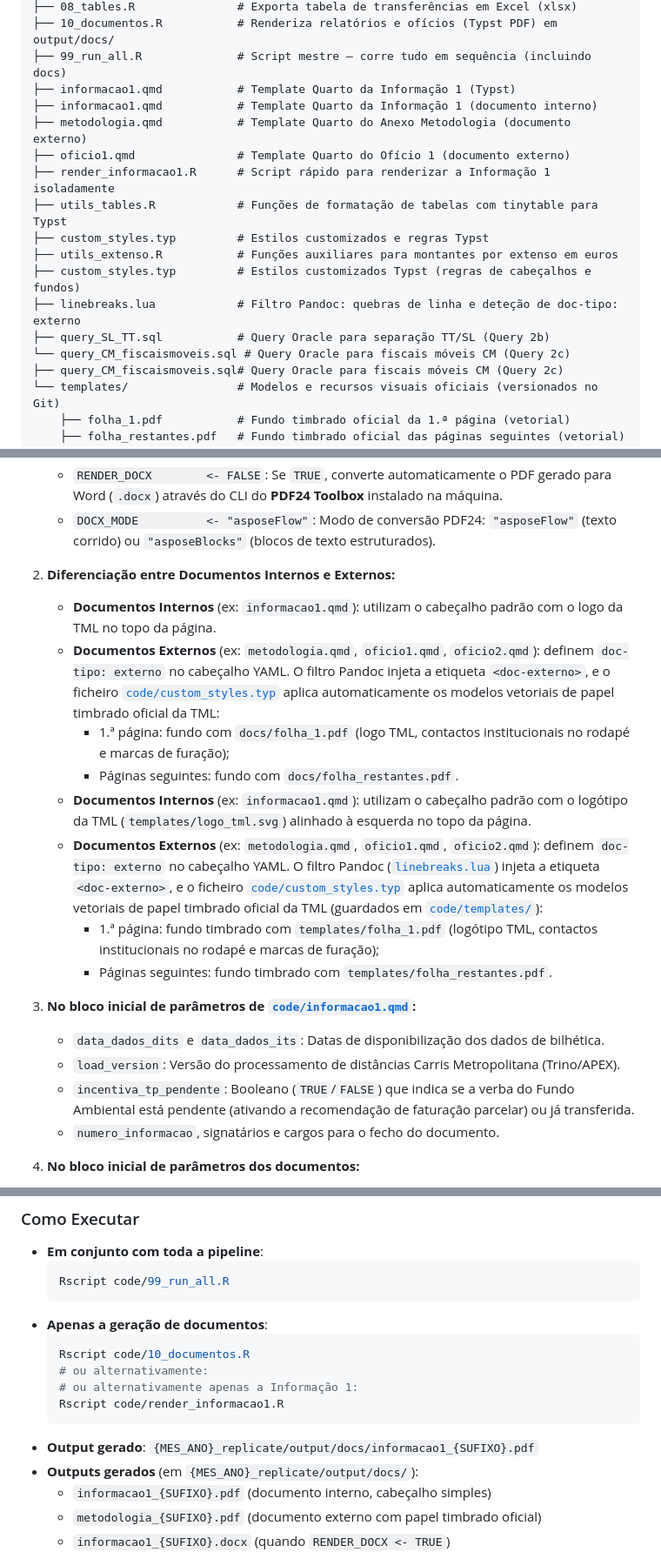
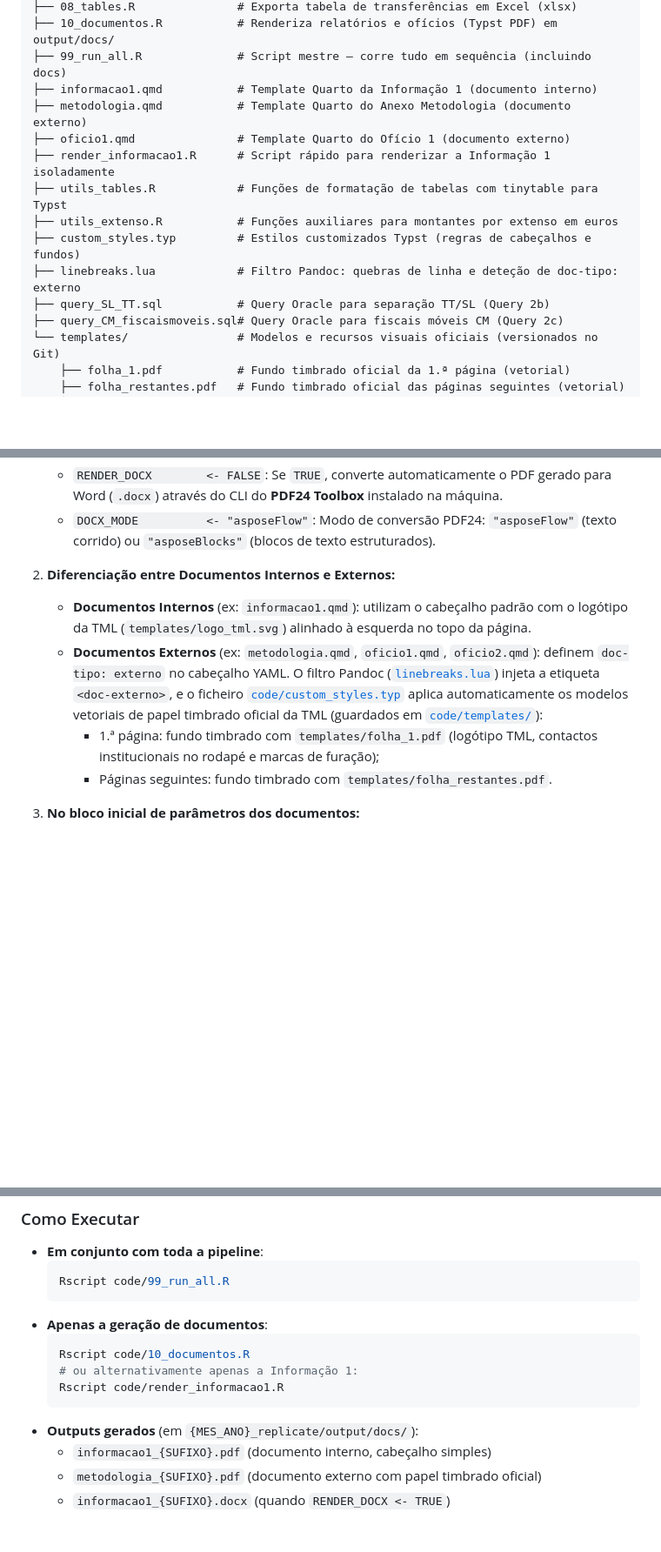
Before and after one commit to tmlmobilidade/compensacoes-navegante, a Markdown page: code/procedure.md, 3 parts joined by grey strips. Shown at 87% size. Rendered like a GitHub page; blank space fills up the shorter version.

Commit message:
organização folders

````diff
--- a/code/procedure.md
+++ b/code/procedure.md
@@ -22,18 +22,15 @@ code/
 ├── 08_tables.R               # Exporta tabela de transferências em Excel (xlsx)
 ├── 10_documentos.R           # Renderiza relatórios e ofícios (Typst PDF) em output/docs/
 ├── 99_run_all.R              # Script mestre — corre tudo em sequência (incluindo docs)
-├── informacao1.qmd           # Template Quarto da Informação 1 (Typst)
 ├── informacao1.qmd           # Template Quarto da Informação 1 (documento interno)
 ├── metodologia.qmd           # Template Quarto do Anexo Metodologia (documento externo)
 ├── oficio1.qmd               # Template Quarto do Ofício 1 (documento externo)
 ├── render_informacao1.R      # Script rápido para renderizar a Informação 1 isoladamente
 ├── utils_tables.R            # Funções de formatação de tabelas com tinytable para Typst
-├── custom_styles.typ         # Estilos customizados e regras Typst
 ├── utils_extenso.R           # Funções auxiliares para montantes por extenso em euros
 ├── custom_styles.typ         # Estilos customizados Typst (regras de cabeçalhos e fundos)
 ├── linebreaks.lua            # Filtro Pandoc: quebras de linha e deteção de doc-tipo: externo
 ├── query_SL_TT.sql           # Query Oracle para separação TT/SL (Query 2b)
-└── query_CM_fiscaismoveis.sql # Query Oracle para fiscais móveis CM (Query 2c)
 ├── query_CM_fiscaismoveis.sql# Query Oracle para fiscais móveis CM (Query 2c)
 └── templates/                # Modelos e recursos visuais oficiais (versionados no Git)
     ├── folha_1.pdf           # Fundo timbrado oficial da 1.ª página (vetorial)
@@ -589,20 +583,11 @@ A produção dos relatórios é automatizada com **Quarto** e compilada através
    - `DOCX_MODE          <- "asposeFlow"`: Modo de conversão PDF24: `"asposeFlow"` (texto corrido) ou `"asposeBlocks"` (blocos de texto estruturados).
 
 2. **Diferenciação entre Documentos Internos e Externos:**
-   - **Documentos Internos** (ex: `informacao1.qmd`): utilizam o cabeçalho padrão com o logo da TML no topo da página.
-   - **Documentos Externos** (ex: `metodologia.qmd`, `oficio1.qmd`, `oficio2.qmd`): definem `doc-tipo: externo` no cabeçalho YAML. O filtro Pandoc injeta a etiqueta `<doc-externo>`, e o ficheiro [`code/custom_styles.typ`](custom_styles.typ) aplica automaticamente os modelos vetoriais de papel timbrado oficial da TML:
-     - 1.ª página: fundo com `docs/folha_1.pdf` (logo TML, contactos institucionais no rodapé e marcas de furação);
-     - Páginas seguintes: fundo com `docs/folha_restantes.pdf`.
    - **Documentos Internos** (ex: `informacao1.qmd`): utilizam o cabeçalho padrão com o logótipo da TML (`templates/logo_tml.svg`) alinhado à esquerda no topo da página.
    - **Documentos Externos** (ex: `metodologia.qmd`, `oficio1.qmd`, `oficio2.qmd`): definem `doc-tipo: externo` no cabeçalho YAML. O filtro Pandoc ([`linebreaks.lua`](linebreaks.lua)) injeta a etiqueta `<doc-externo>`, e o ficheiro [`code/custom_styles.typ`](custom_styles.typ) aplica automaticamente os modelos vetoriais de papel timbrado oficial da TML (guardados em [`code/templates/`](templates/)):
      - 1.ª página: fundo timbrado com `templates/folha_1.pdf` (logótipo TML, contactos institucionais no rodapé e marcas de furação);
      - Páginas seguintes: fundo timbrado com `templates/folha_restantes.pdf`.
 
-2. **No bloco inicial de parâmetros de [`code/informacao1.qmd`](informacao1.qmd):**
-   - `data_dados_dits` e `data_dados_its`: Datas de disponibilização dos dados de bilhética.
-   - `load_version`: Versão do processamento de distâncias Carris Metropolitana (Trino/APEX).
-   - `incentiva_tp_pendente`: Booleano (`TRUE`/`FALSE`) que indica se a verba do Fundo Ambiental está pendente (ativando a recomendação de faturação parcelar) ou já transferida.
-   - `numero_informacao`, signatários e cargos para o fecho do documento.
 3. **No bloco inicial de parâmetros dos documentos:**
    - Em [`code/informacao1.qmd`](informacao1.qmd):
      - `data_dados_dits` e `data_dados_its`: Datas de disponibilização dos dados de bilhética.
@@ -621,12 +606,9 @@ A produção dos relatórios é automatizada com **Quarto** e compilada através
 - **Apenas a geração de documentos**:
   ```bash
   Rscript code/10_documentos.R
-  # ou alternativamente:
   # ou alternativamente apenas a Informação 1:
   Rscript code/render_informacao1.R
   ```
-- **Output gerado**:
-  `{MES_ANO}_replicate/output/docs/informacao1_{SUFIXO}.pdf`
 - **Outputs gerados** (em `{MES_ANO}_replicate/output/docs/`):
   - `informacao1_{SUFIXO}.pdf` (documento interno, cabeçalho simples)
   - `metodologia_{SUFIXO}.pdf` (documento externo com papel timbrado oficial)
````
Also changed, not shown: other parts of code/procedure.md (+0 -3 lines), README.md (+0 -5 lines).
